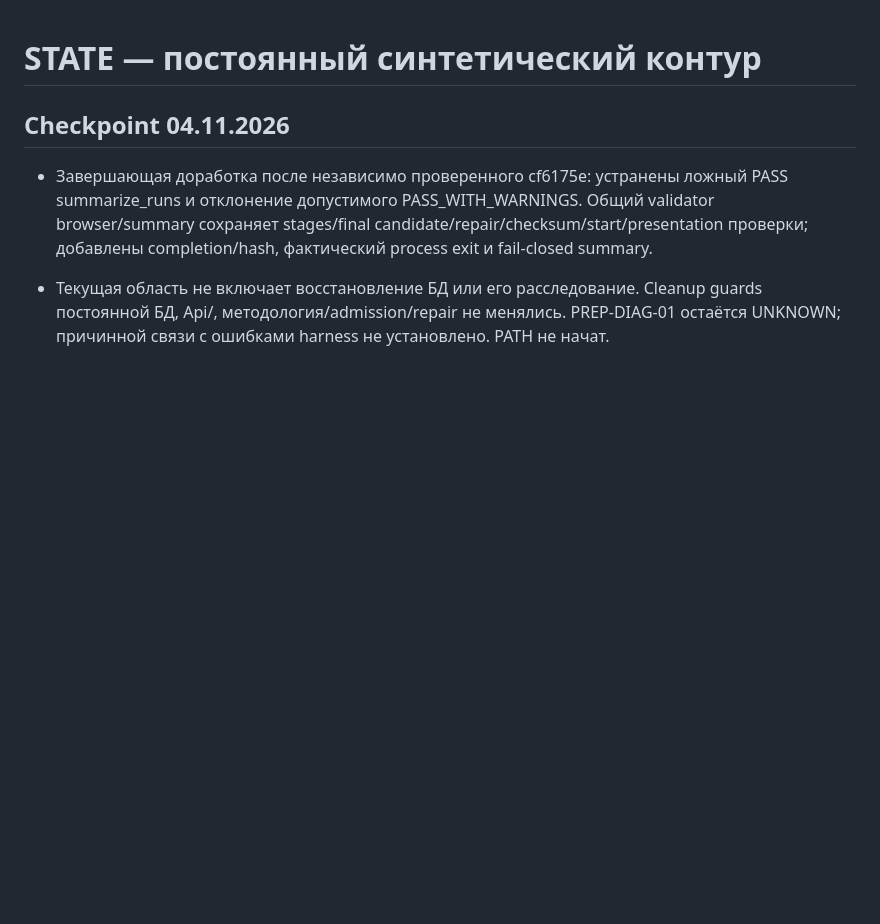
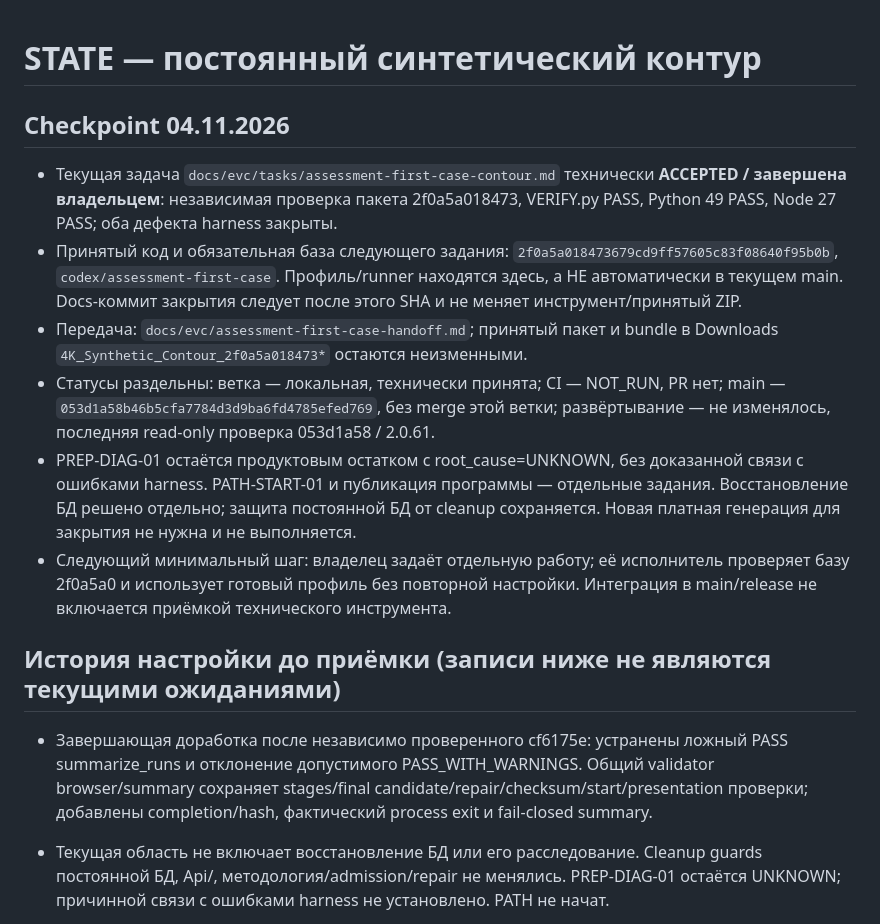
Before and after one commit to VadikB/4K_MBTI, a Markdown page: STATE.md, the part around the change. Drawn GitHub-style; blank space fills up the shorter version.

Commit message:
Record owner acceptance and synthetic contour handoff

```diff
--- a/STATE.md
+++ b/STATE.md
@@ -1,6 +1,28 @@
 # STATE — постоянный синтетический контур
 
 ## Checkpoint 04.11.2026
+
+- Текущая задача `docs/evc/tasks/assessment-first-case-contour.md` технически
+  **ACCEPTED / завершена владельцем**: независимая проверка пакета 2f0a5a018473,
+  VERIFY.py PASS, Python 49 PASS, Node 27 PASS; оба дефекта harness закрыты.
+- Принятый код и обязательная база следующего задания:
+  `2f0a5a018473679cd9ff57605c83f08640f95b0b`, `codex/assessment-first-case`.
+  Профиль/runner находятся здесь, а НЕ автоматически в текущем main. Docs-коммит
+  закрытия следует после этого SHA и не меняет инструмент/принятый ZIP.
+- Передача: `docs/evc/assessment-first-case-handoff.md`; принятый пакет и bundle
+  в Downloads `4K_Synthetic_Contour_2f0a5a018473*` остаются неизменными.
+- Статусы раздельны: ветка — локальная, технически принята; CI — NOT_RUN, PR нет;
+  main — `053d1a58b46b5cfa7784d3d9ba6fd4785efed769`, без merge этой ветки;
+  развёртывание — не изменялось, последняя read-only проверка 053d1a58 / 2.0.61.
+- PREP-DIAG-01 остаётся продуктовым остатком с root_cause=UNKNOWN, без доказанной
+  связи с ошибками harness. PATH-START-01 и публикация программы — отдельные задания.
+  Восстановление БД решено отдельно; защита постоянной БД от cleanup сохраняется.
+  Новая платная генерация для закрытия не нужна и не выполняется.
+- Следующий минимальный шаг: владелец задаёт отдельную работу; её исполнитель
+  проверяет базу 2f0a5a0 и использует готовый профиль без повторной настройки.
+  Интеграция в main/release не включается приёмкой технического инструмента.
+
+## История настройки до приёмки (записи ниже не являются текущими ожиданиями)
 
 - Завершающая доработка после независимо проверенного cf6175e: устранены ложный
   PASS summarize_runs и отклонение допустимого PASS_WITH_WARNINGS. Общий validator
```
Also changed, not shown: docs/evc/assessment-first-case-handoff.md (added, +103 -0 lines), 1 other file.
